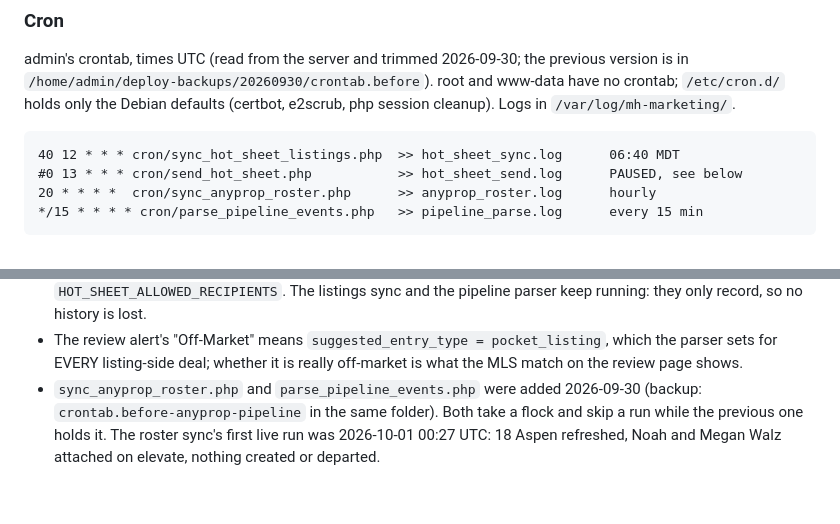
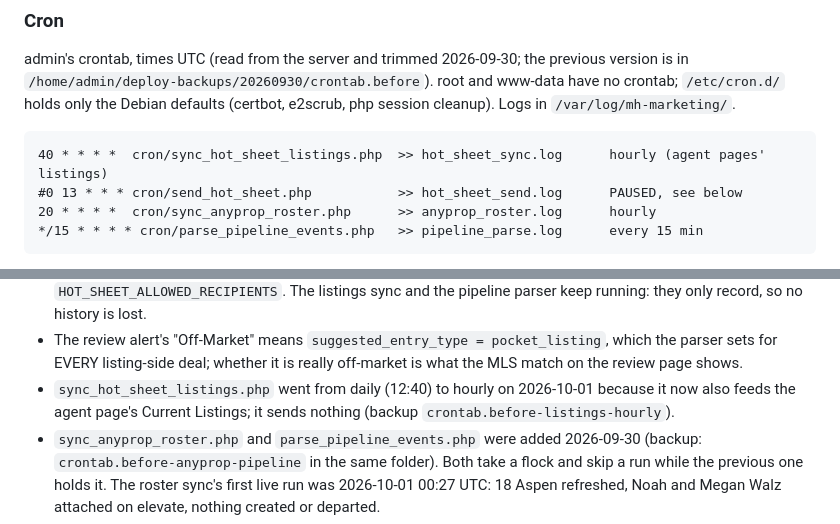
Before and after one commit to nikkiduck/mh-marketing, a Markdown page: CLAUDE.md, 2 parts joined by grey strips. GitHub-like rendering; blank space fills up the shorter version.

Commit message:
CLAUDE.md: listing sync now hourly
Co-Authored-By: Claude Opus 5.5 <noreply@anthropic.com>

````diff
--- a/CLAUDE.md
+++ b/CLAUDE.md
@@ -1020,7 +1020,7 @@ www-data have no crontab; `/etc/cron.d/` holds only the Debian defaults
 (certbot, e2scrub, php session cleanup). Logs in `/var/log/mh-marketing/`.
 
 ```
-40 12 * * * cron/sync_hot_sheet_listings.php  >> hot_sheet_sync.log      06:40 MDT
+40 * * * *  cron/sync_hot_sheet_listings.php  >> hot_sheet_sync.log      hourly (agent pages' listings)
 #0 13 * * * cron/send_hot_sheet.php           >> hot_sheet_send.log      PAUSED, see below
 20 * * * *  cron/sync_anyprop_roster.php      >> anyprop_roster.log      hourly
 */15 * * * * cron/parse_pipeline_events.php   >> pipeline_parse.log      every 15 min
@@ -1051,6 +1051,9 @@ with the log under `/var/log/mh-marketing/`; shortened here.)
 - The review alert's "Off-Market" means `suggested_entry_type =
   pocket_listing`, which the parser sets for EVERY listing-side deal; whether
   it is really off-market is what the MLS match on the review page shows.
+- `sync_hot_sheet_listings.php` went from daily (12:40) to hourly on
+  2026-10-01 because it now also feeds the agent page's Current Listings; it
+  sends nothing (backup `crontab.before-listings-hourly`).
 - `sync_anyprop_roster.php` and `parse_pipeline_events.php` were added
   2026-09-30 (backup: `crontab.before-anyprop-pipeline` in the same folder).
   Both take a flock and skip a run while the previous one holds it. The
````
